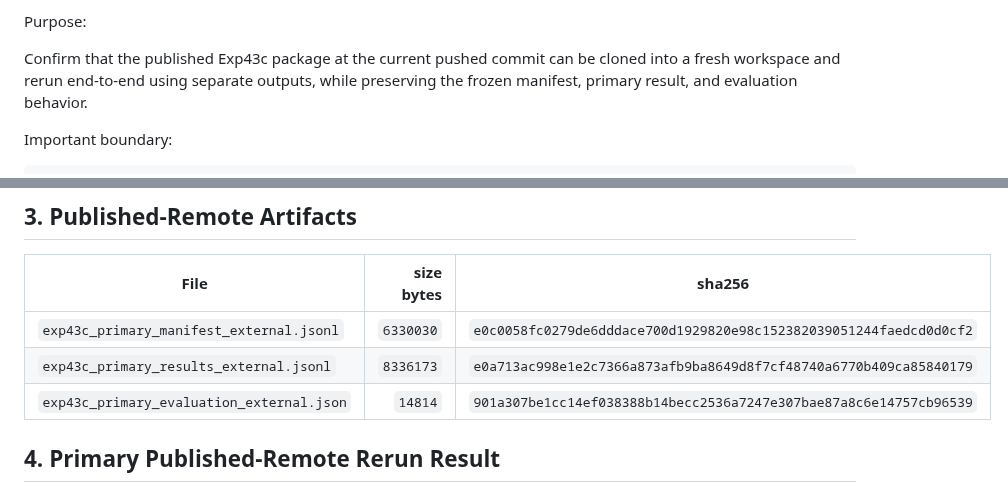
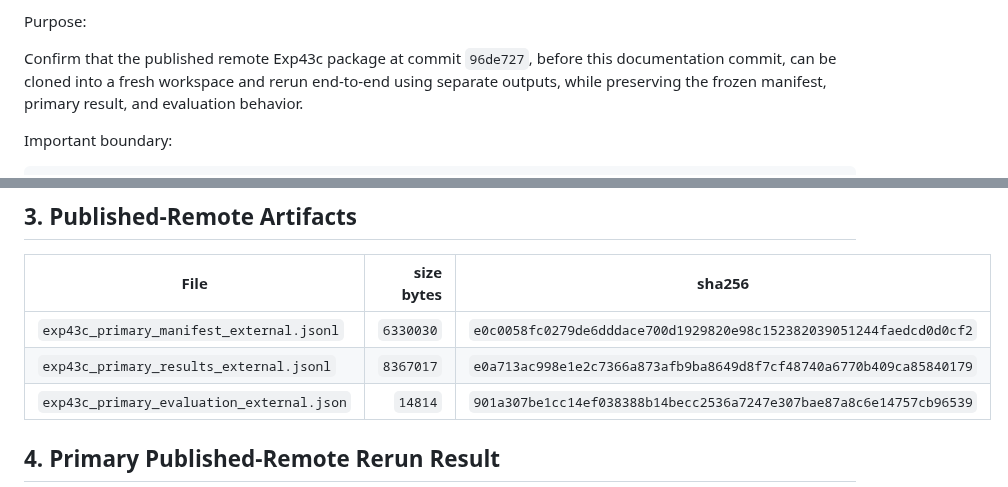
Before and after one commit to karesansui-u/delta-survival-papers, a Markdown page: analysis/exp43_qcoloring/exp43c_published_remote_rerun_note.md, 2 parts joined by grey strips. Drawn GitHub-style.

```diff
--- a/analysis/exp43_qcoloring/exp43c_published_remote_rerun_note.md
+++ b/analysis/exp43_qcoloring/exp43c_published_remote_rerun_note.md
@@ -15,9 +15,10 @@ Upstream notes:
 
 Purpose:
 
-Confirm that the published Exp43c package at the current pushed commit can be
-cloned into a fresh workspace and rerun end-to-end using separate outputs,
-while preserving the frozen manifest, primary result, and evaluation behavior.
+Confirm that the published remote Exp43c package at commit `96de727`, before
+this documentation commit, can be cloned into a fresh workspace and rerun
+end-to-end using separate outputs, while preserving the frozen manifest,
+primary result, and evaluation behavior.
 
 Important boundary:
 
@@ -94,7 +95,7 @@ python3 analysis/exp43_qcoloring/src/evaluate_primary.py \
 | File | size bytes | sha256 |
 |---|---:|---|
 | `exp43c_primary_manifest_external.jsonl` | `6330030` | `e0c0058fc0279de6dddace700d1929820e98c152382039051244faedcd0d0cf2` |
-| `exp43c_primary_results_external.jsonl` | `8336173` | `e0a713ac998e1e2c7366a873afb9ba8649d8f7cf48740a6770b409ca85840179` |
+| `exp43c_primary_results_external.jsonl` | `8367017` | `e0a713ac998e1e2c7366a873afb9ba8649d8f7cf48740a6770b409ca85840179` |
 | `exp43c_primary_evaluation_external.json` | `14814` | `901a307be1cc14ef038388b14becc2536a7247e307bae87a8c6e14757cb96539` |
 
 ## 4. Primary Published-Remote Rerun Result
```
Also changed, not shown: analysis/route_a_mixed_csp/mixed_csp_published_remote_rerun_note.md (+7 -6 lines), analysis/universality_next_decisions.md (+1 -1 lines).
